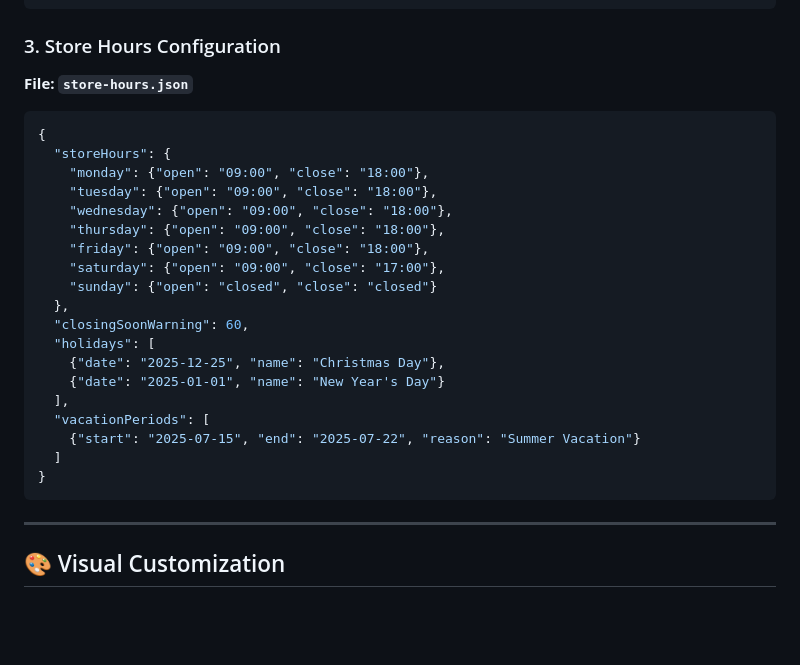
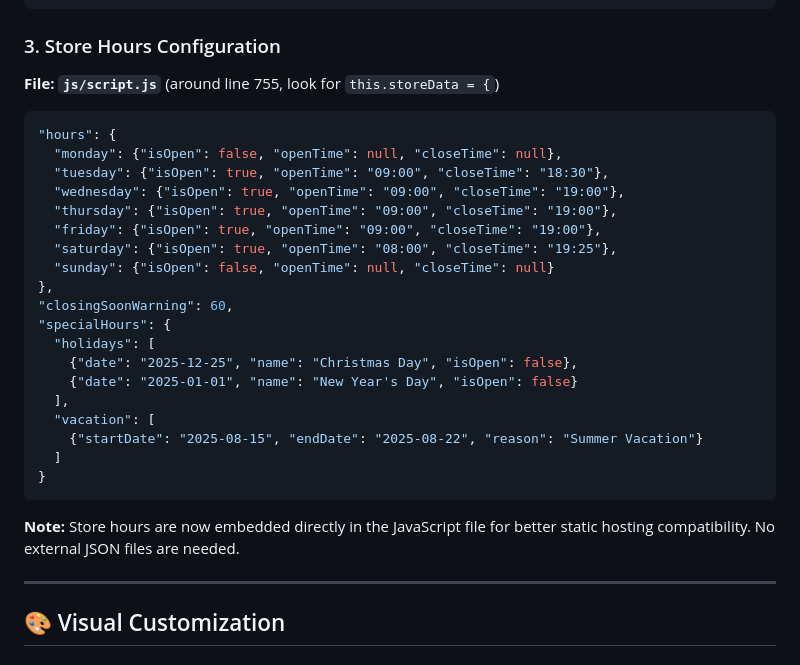
Before and after one commit to gradikay/LuxeHairStudio, a Markdown page: CUSTOMIZATION-GUIDE.md, the part around the change. Rendered like a GitHub page; blank space fills up the shorter version.

````diff
--- a/CUSTOMIZATION-GUIDE.md
+++ b/CUSTOMIZATION-GUIDE.md
@@ -23,28 +23,30 @@ This guide will help you personalize your hair salon website to match your brand
 ```
 
 ### 3. Store Hours Configuration
-**File: `store-hours.json`**
-```json
-{
-  "storeHours": {
-    "monday": {"open": "09:00", "close": "18:00"},
-    "tuesday": {"open": "09:00", "close": "18:00"},
-    "wednesday": {"open": "09:00", "close": "18:00"},
-    "thursday": {"open": "09:00", "close": "18:00"},
-    "friday": {"open": "09:00", "close": "18:00"},
-    "saturday": {"open": "09:00", "close": "17:00"},
-    "sunday": {"open": "closed", "close": "closed"}
-  },
-  "closingSoonWarning": 60,
+**File: `js/script.js`** (around line 755, look for `this.storeData = {`)
+```javascript
+"hours": {
+  "monday": {"isOpen": false, "openTime": null, "closeTime": null},
+  "tuesday": {"isOpen": true, "openTime": "09:00", "closeTime": "18:30"},
+  "wednesday": {"isOpen": true, "openTime": "09:00", "closeTime": "19:00"},
+  "thursday": {"isOpen": true, "openTime": "09:00", "closeTime": "19:00"},
+  "friday": {"isOpen": true, "openTime": "09:00", "closeTime": "19:00"},
+  "saturday": {"isOpen": true, "openTime": "08:00", "closeTime": "19:25"},
+  "sunday": {"isOpen": false, "openTime": null, "closeTime": null}
+},
+"closingSoonWarning": 60,
+"specialHours": {
   "holidays": [
-    {"date": "2025-12-25", "name": "Christmas Day"},
-    {"date": "2025-01-01", "name": "New Year's Day"}
+    {"date": "2025-12-25", "name": "Christmas Day", "isOpen": false},
+    {"date": "2025-01-01", "name": "New Year's Day", "isOpen": false}
   ],
-  "vacationPeriods": [
-    {"start": "2025-07-15", "end": "2025-07-22", "reason": "Summer Vacation"}
+  "vacation": [
+    {"startDate": "2025-08-15", "endDate": "2025-08-22", "reason": "Summer Vacation"}
   ]
 }
 ```
+
+**Note:** Store hours are now embedded directly in the JavaScript file for better static hosting compatibility. No external JSON files are needed.
 
 ---
 
````
Also changed, not shown: README-Store-Hours.md (+6 -5 lines), STORE-HOURS-TECHNICAL-GUIDE.md (+24 -19 lines).
